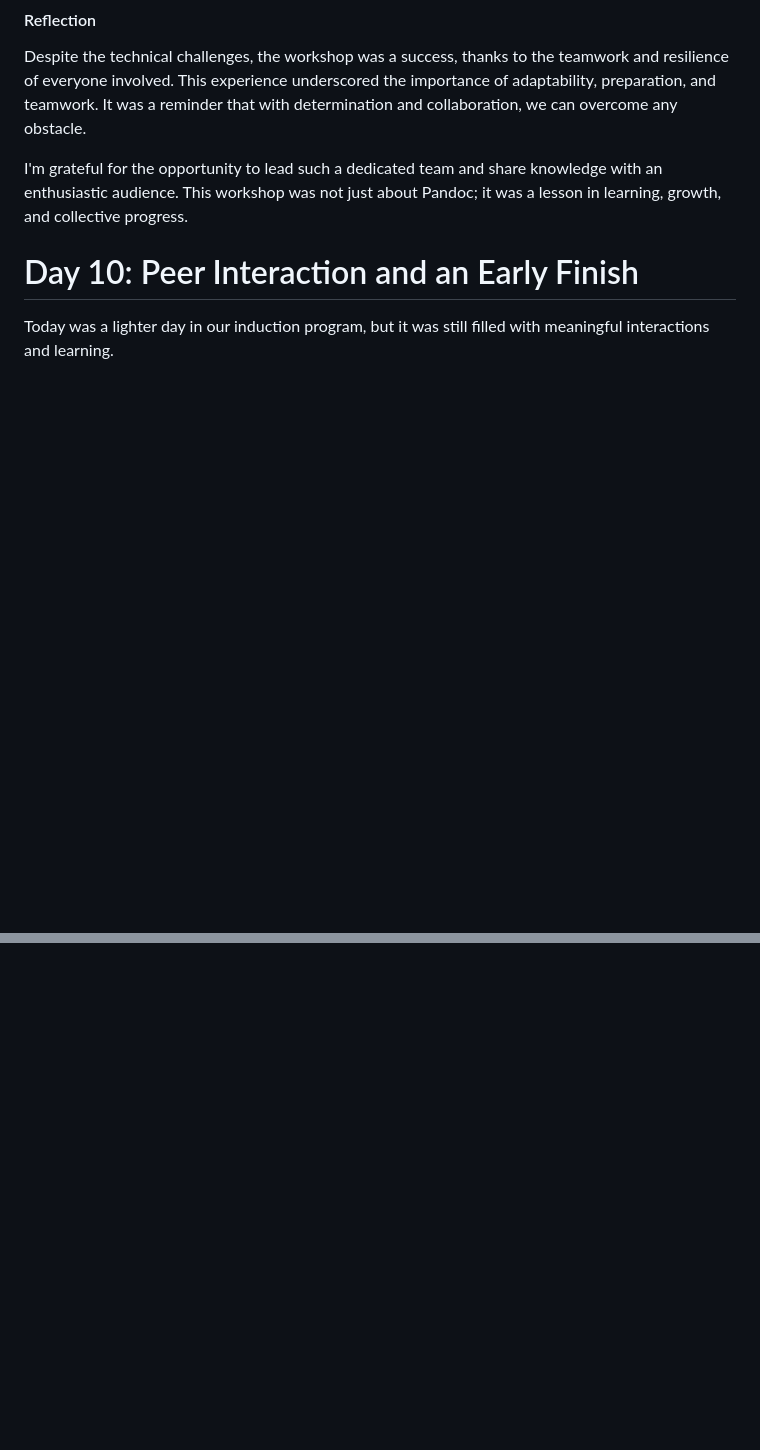
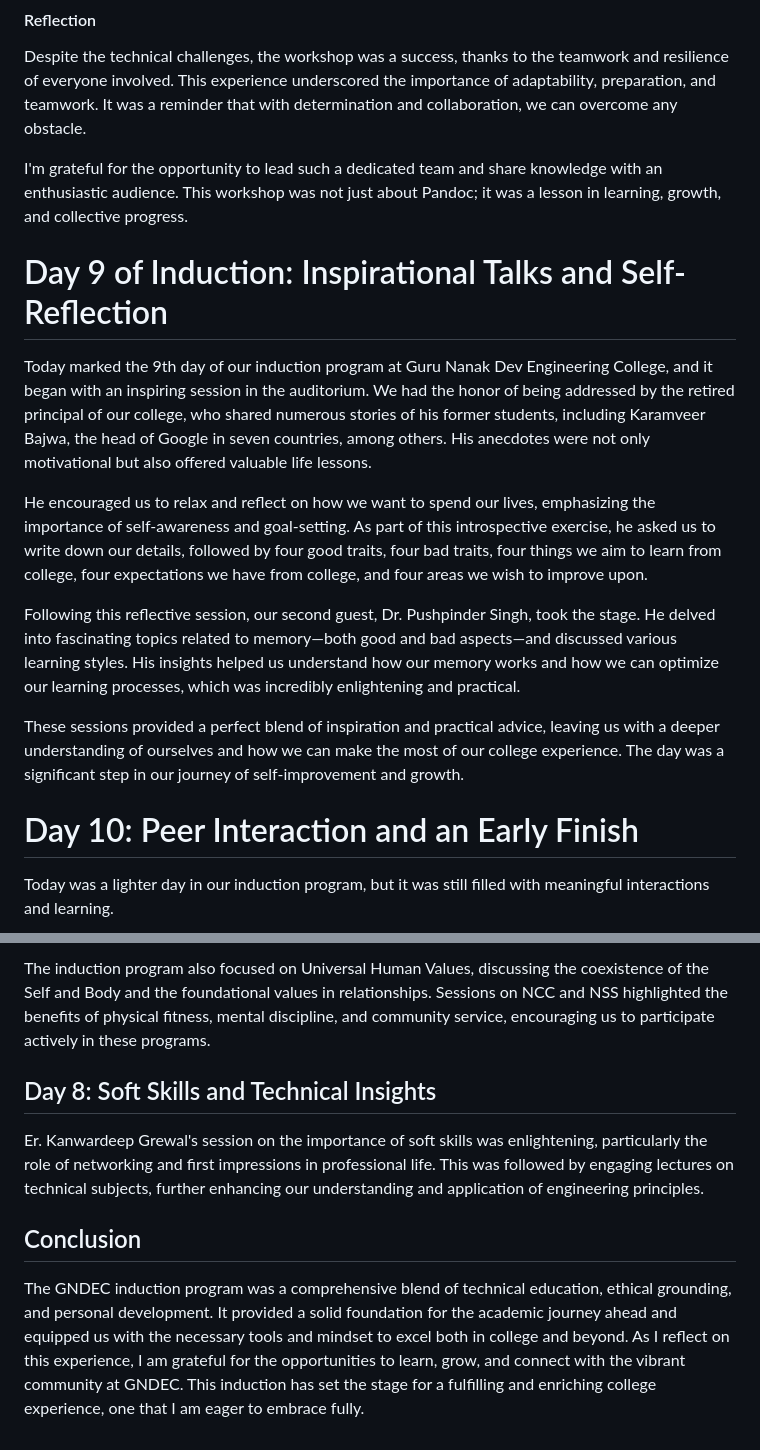
Before and after one commit to ishmeet-codes/ishmeet-codes.github.io, a Markdown page: my_experience/readme.md, 2 parts joined by grey strips. GitHub-like rendering; blank space fills up the shorter version.

```diff
--- a/my_experience/readme.md
+++ b/my_experience/readme.md
@@ -224,6 +224,15 @@ Despite the technical challenges, the workshop was a success, thanks to the team
 
 I'm grateful for the opportunity to lead such a dedicated team and share knowledge with an enthusiastic audience. This workshop was not just about Pandoc; it was a lesson in learning, growth, and collective progress.
 
+# Day 9 of Induction: Inspirational Talks and Self-Reflection
+
+Today marked the 9th day of our induction program at Guru Nanak Dev Engineering College, and it began with an inspiring session in the auditorium. We had the honor of being addressed by the retired principal of our college, who shared numerous stories of his former students, including Karamveer Bajwa, the head of Google in seven countries, among others. His anecdotes were not only motivational but also offered valuable life lessons.
+
+He encouraged us to relax and reflect on how we want to spend our lives, emphasizing the importance of self-awareness and goal-setting. As part of this introspective exercise, he asked us to write down our details, followed by four good traits, four bad traits, four things we aim to learn from college, four expectations we have from college, and four areas we wish to improve upon.
+
+Following this reflective session, our second guest, Dr. Pushpinder Singh, took the stage. He delved into fascinating topics related to memory—both good and bad aspects—and discussed various learning styles. His insights helped us understand how our memory works and how we can optimize our learning processes, which was incredibly enlightening and practical.
+
+These sessions provided a perfect blend of inspiration and practical advice, leaving us with a deeper understanding of ourselves and how we can make the most of our college experience. The day was a significant step in our journey of self-improvement and growth.
 
 
 # Day 10: Peer Interaction and an Early Finish
@@ -335,0 +348,9 @@ My first four days at GNDEC have been an enlightening and transformative experie
+The induction program also focused on Universal Human Values, discussing the coexistence of the Self and Body and the foundational values in relationships. Sessions on NCC and NSS highlighted the benefits of physical fitness, mental discipline, and community service, encouraging us to participate actively in these programs.
+
+## Day 8: Soft Skills and Technical Insights
+
+Er. Kanwardeep Grewal's session on the importance of soft skills was enlightening, particularly the role of networking and first impressions in professional life. This was followed by engaging lectures on technical subjects, further enhancing our understanding and application of engineering principles.
+
+## Conclusion
+
+The GNDEC induction program was a comprehensive blend of technical education, ethical grounding, and personal development. It provided a solid foundation for the academic journey ahead and equipped us with the necessary tools and mindset to excel both in college and beyond. As I reflect on this experience, I am grateful for the opportunities to learn, grow, and connect with the vibrant community at GNDEC. This induction has set the stage for a fulfilling and enriching college experience, one that I am eager to embrace fully.
```
Also changed, not shown: other parts of my_experience/readme.md (+31 -28 lines).
